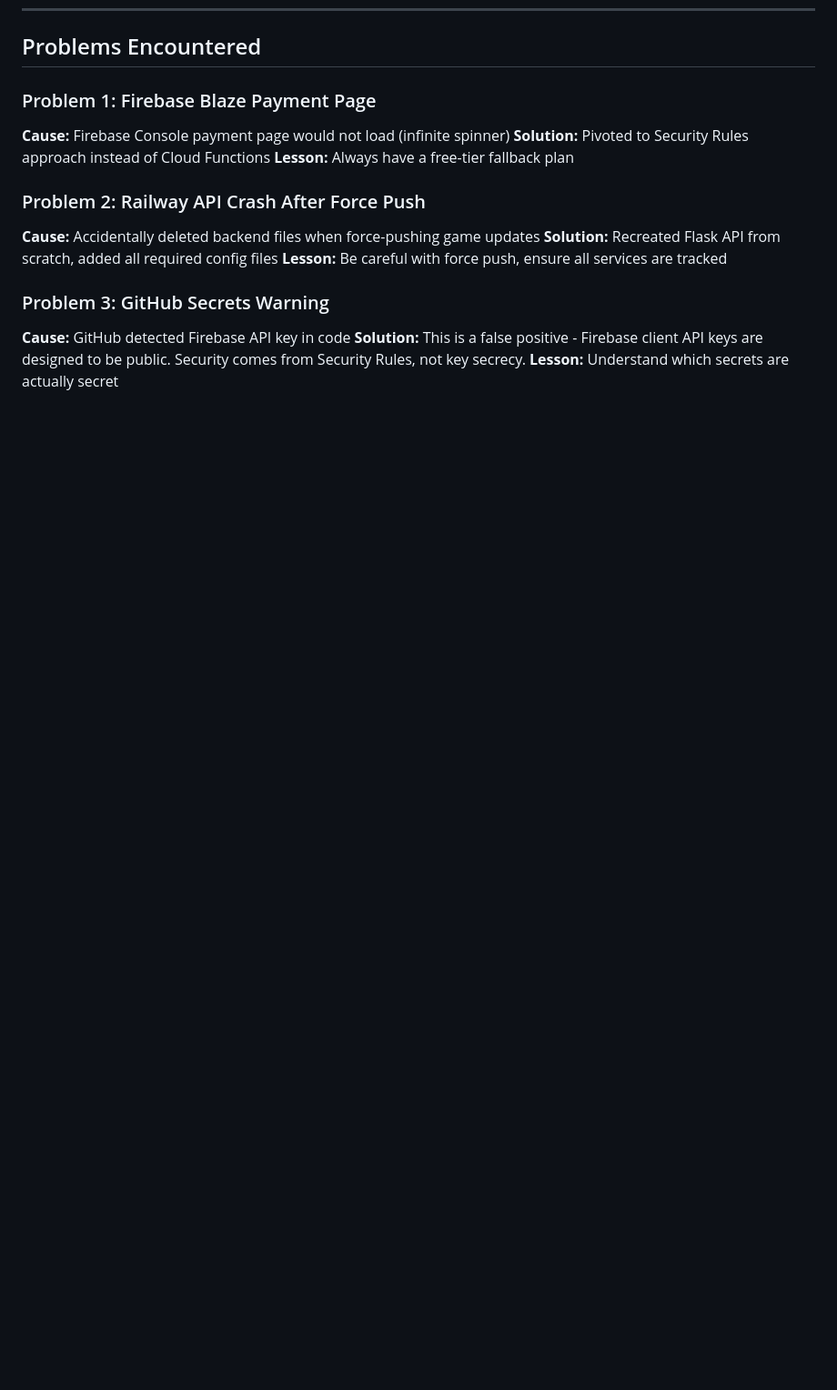
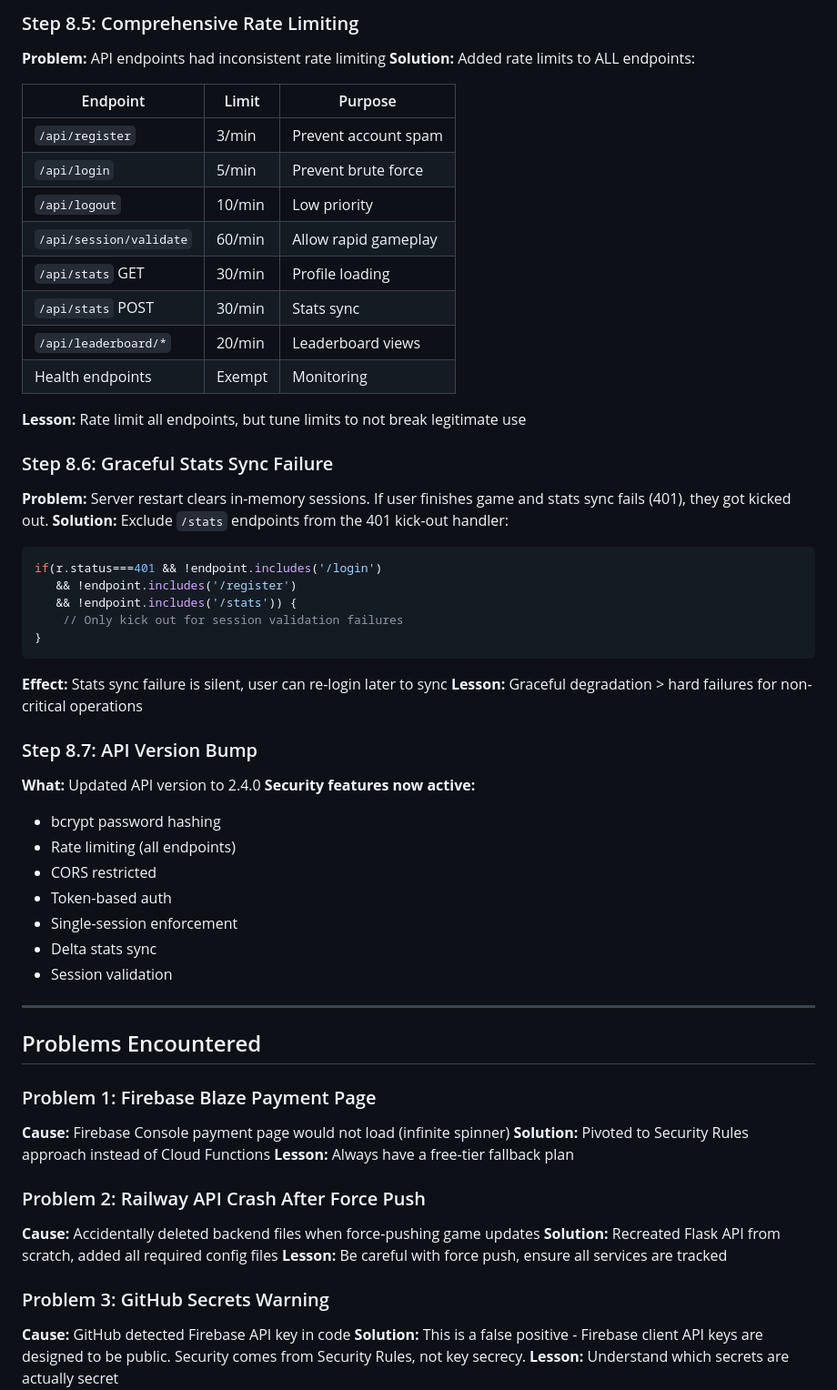
Before and after one commit to acceptc00kies/Shootout, a Markdown page: docs/BUILD_HISTORY.md, the part around one of its changes. Shown at 91% size. Rendered like a GitHub page; blank space fills up the shorter version.

````diff
--- a/docs/BUILD_HISTORY.md
+++ b/docs/BUILD_HISTORY.md
@@ -273,3 +327,46 @@ auth.uid == p1_uid || auth.uid == p2_uid || joining game
+### Step 8.5: Comprehensive Rate Limiting
+**Problem:** API endpoints had inconsistent rate limiting
+**Solution:** Added rate limits to ALL endpoints:
+
+| Endpoint | Limit | Purpose |
+|----------|-------|---------|
+| `/api/register` | 3/min | Prevent account spam |
+| `/api/login` | 5/min | Prevent brute force |
+| `/api/logout` | 10/min | Low priority |
+| `/api/session/validate` | 60/min | Allow rapid gameplay |
+| `/api/stats` GET | 30/min | Profile loading |
+| `/api/stats` POST | 30/min | Stats sync |
+| `/api/leaderboard/*` | 20/min | Leaderboard views |
+| Health endpoints | Exempt | Monitoring |
+
+**Lesson:** Rate limit all endpoints, but tune limits to not break legitimate use
+
+### Step 8.6: Graceful Stats Sync Failure
+**Problem:** Server restart clears in-memory sessions. If user finishes game and stats sync fails (401), they got kicked out.
+**Solution:** Exclude `/stats` endpoints from the 401 kick-out handler:
+```javascript
+if(r.status===401 && !endpoint.includes('/login')
+   && !endpoint.includes('/register')
+   && !endpoint.includes('/stats')) {
+    // Only kick out for session validation failures
+}
+```
+**Effect:** Stats sync failure is silent, user can re-login later to sync
+**Lesson:** Graceful degradation > hard failures for non-critical operations
+
+### Step 8.7: API Version Bump
+**What:** Updated API version to 2.4.0
+**Security features now active:**
+- bcrypt password hashing
+- Rate limiting (all endpoints)
+- CORS restricted
+- Token-based auth
+- Single-session enforcement
+- Delta stats sync
+- Session validation
+
+---
+
 ## Problems Encountered
 
 ### Problem 1: Firebase Blaze Payment Page
````
Also changed, not shown: other parts of docs/BUILD_HISTORY.md (+54 -0 lines), docs/SECURITY.md (+69 -22 lines).
